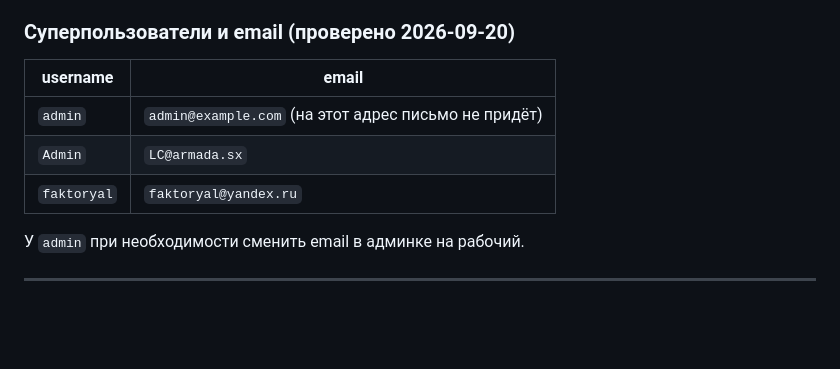
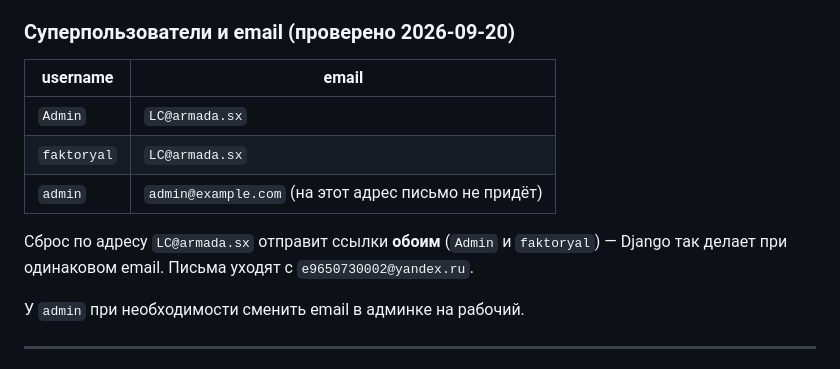
Before and after one commit to laser-erp/Laser-ERP, a Markdown page: docs/CLOUD_AGENT_RUNBOOK.md, the part around the change. Drawn GitHub-style; blank space fills up the shorter version.

Commit message:
Record LC@armada.sx as the live email for Admin and faktoryal.
Production user emails were updated on the VPS; runbook matches.

Co-authored-by: laser-erp <laser-erp@users.noreply.github.com>

```diff
--- a/docs/CLOUD_AGENT_RUNBOOK.md
+++ b/docs/CLOUD_AGENT_RUNBOOK.md
@@ -185,9 +185,11 @@ print('ok')
 
 | username | email |
 |----------|--------|
+| `Admin` | `LC@armada.sx` |
+| `faktoryal` | `LC@armada.sx` |
 | `admin` | `admin@example.com` (на этот адрес письмо не придёт) |
-| `Admin` | `LC@armada.sx` |
-| `faktoryal` | `faktoryal@yandex.ru` |
+
+Сброс по адресу `LC@armada.sx` отправит ссылки **обоим** (`Admin` и `faktoryal`) — Django так делает при одинаковом email. Письма уходят с `e9650730002@yandex.ru`.
 
 У `admin` при необходимости сменить email в админке на рабочий.
 
```
